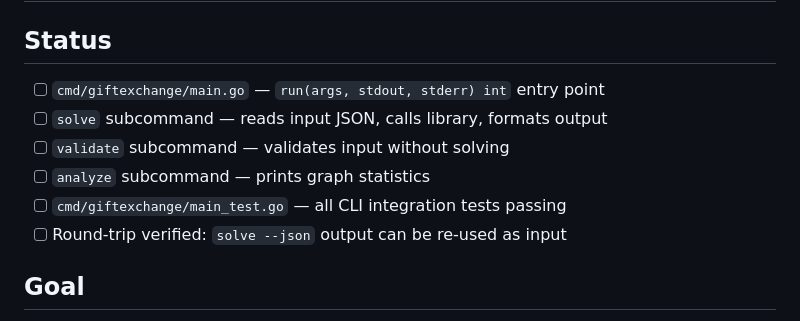
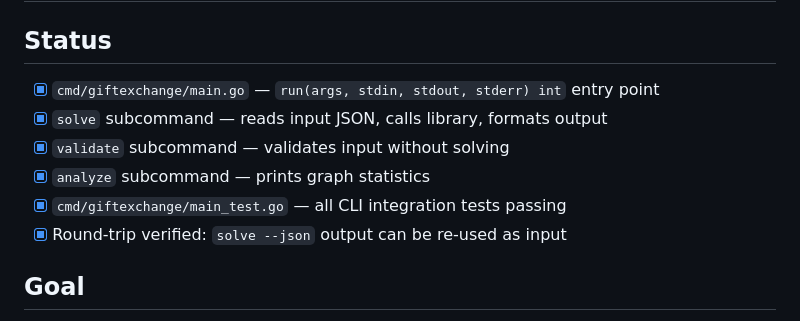
Before and after one commit to cbochs/gift-exchange, a Markdown page: plans/phase3-cli.md, the part around the change. GitHub-like rendering.

Commit message:
chore: update plans and CLAUDE.md after Phase 3 completion
- Mark all Phase 3 checklist items complete in phase3-cli.md
  (note: run signature is run(args, stdin, stdout, stderr) — stdin was
  added to support TestCLI_Stdin without os.Stdin coupling)
- Mark Phase 3 done in plans/README.md
- Advance CLAUDE.md current state to Phase 4

```diff
--- a/plans/phase3-cli.md
+++ b/plans/phase3-cli.md
@@ -2,12 +2,12 @@
 
 ## Status
 
-- [ ] `cmd/giftexchange/main.go` — `run(args, stdout, stderr) int` entry point
-- [ ] `solve` subcommand — reads input JSON, calls library, formats output
-- [ ] `validate` subcommand — validates input without solving
-- [ ] `analyze` subcommand — prints graph statistics
-- [ ] `cmd/giftexchange/main_test.go` — all CLI integration tests passing
-- [ ] Round-trip verified: `solve --json` output can be re-used as input
+- [x] `cmd/giftexchange/main.go` — `run(args, stdin, stdout, stderr) int` entry point
+- [x] `solve` subcommand — reads input JSON, calls library, formats output
+- [x] `validate` subcommand — validates input without solving
+- [x] `analyze` subcommand — prints graph statistics
+- [x] `cmd/giftexchange/main_test.go` — all CLI integration tests passing
+- [x] Round-trip verified: `solve --json` output can be re-used as input
 
 ## Goal
 
```
Also changed, not shown: CLAUDE.md (+3 -3 lines), plans/README.md (+1 -1 lines).
